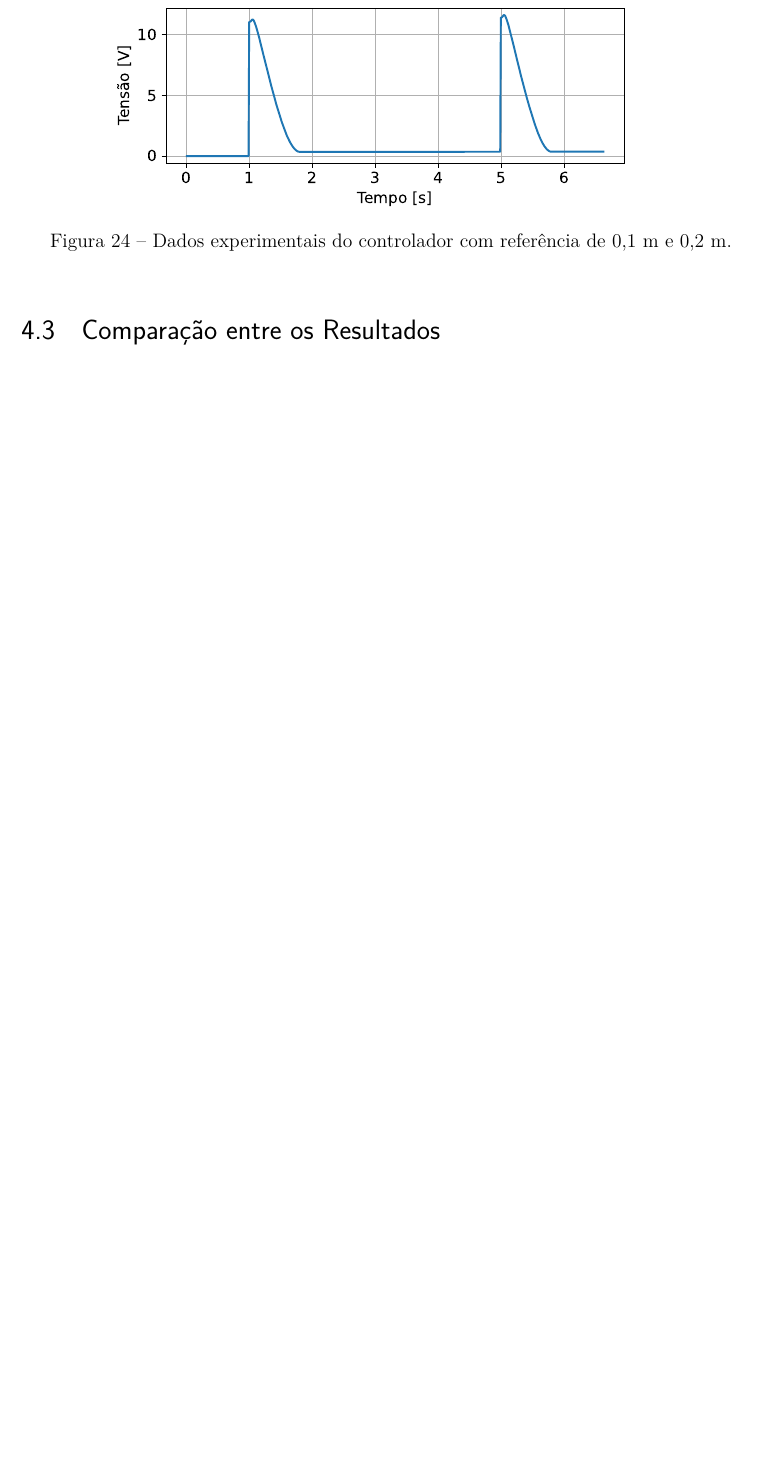
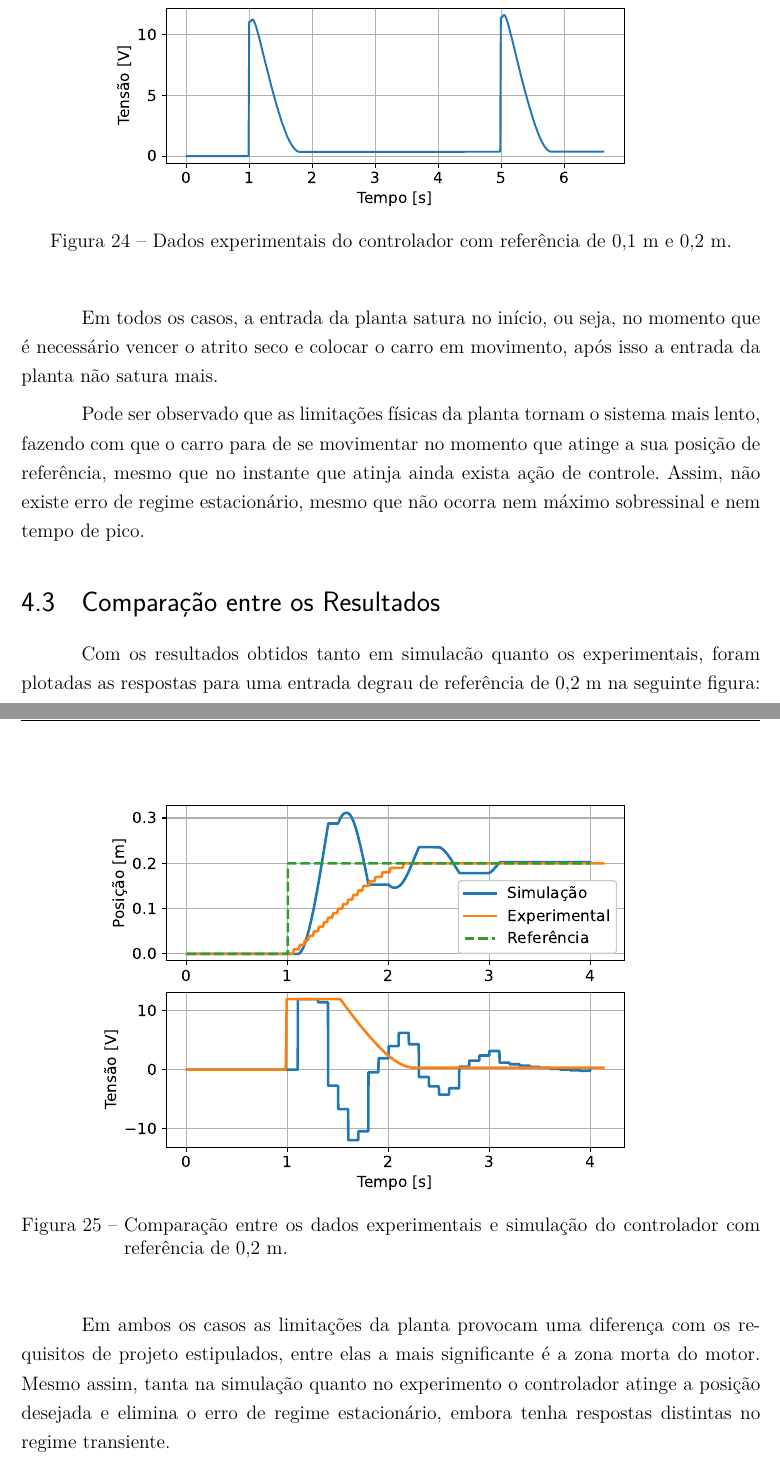
Before and after one commit to mateus-antonio/monografia_TCC, a LaTeX thesis (main.tex, which reads capitulos/resultados.tex): part of page 33 of 38 before the commit and two parts of pages 34 and 35 of 40 after it, the two joined at a grey line, cut so that both start at the same text, the shorter picture padded with empty space. Compiled offline with pdfLaTeX.

Commit message:
capitulo 4 feito

```diff
--- a/capitulos/resultados.tex
+++ b/capitulos/resultados.tex
@@ -48,4 +64,19 @@
     \label{fig:controlador01e02m}
 \end{figure}
 
+Em todos os casos, a entrada da planta satura no início, ou seja, no momento que é necessário vencer o atrito seco e colocar o carro em movimento, após isso a entrada da planta não satura mais.
+
+Pode ser observado que as limitações físicas da planta tornam o sistema mais lento, fazendo com que o carro para de se movimentar no momento que atinge a sua posição de referência, mesmo que no instante que atinja ainda exista ação de controle. Assim, não existe erro de regime estacionário, mesmo que não ocorra nem máximo sobressinal e nem tempo de pico.
+
 \section{Comparação entre os Resultados}
+
+Com os resultados obtidos tanto em simulacão quanto os experimentais, foram plotadas as respostas para uma entrada degrau de referência de 0,2 m na seguinte figura:
+
+\begin{figure}[H]
+    \centering
+    \includegraphics[width=0.8\linewidth]{figuras/controlador_comparacao.eps}
+    \caption[Comparação entre os dados experimentais e simulação do controlador com referência de 0,2 m]{Comparação entre os dados experimentais e simulação do controlador com referência de 0,2 m.}
+    \label{fig:controlador_comparacao}
+\end{figure}
+
+Em ambos os casos as limitações da planta provocam uma diferença com os requisitos de projeto estipulados, entre elas a mais significante é a zona morta do motor. Mesmo assim, tanta na simulação quanto no experimento o controlador atinge a posição desejada e elimina o erro de regime estacionário, embora tenha respostas distintas no regime transiente.
```
Also changed, not shown: capitulos/descricao_sistema.tex (+1 -1 lines), figuras/controlador_comparacao.eps (added), capitulos/resultados.tex (18 more changed lines).
